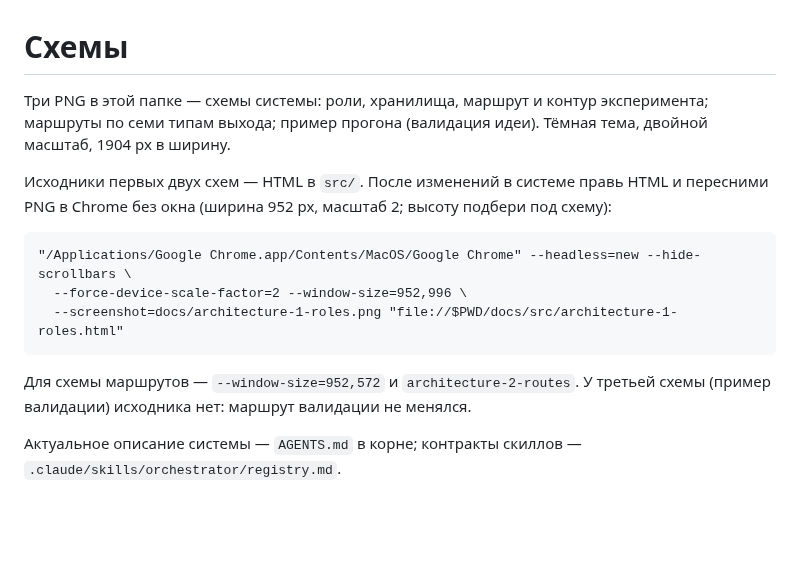
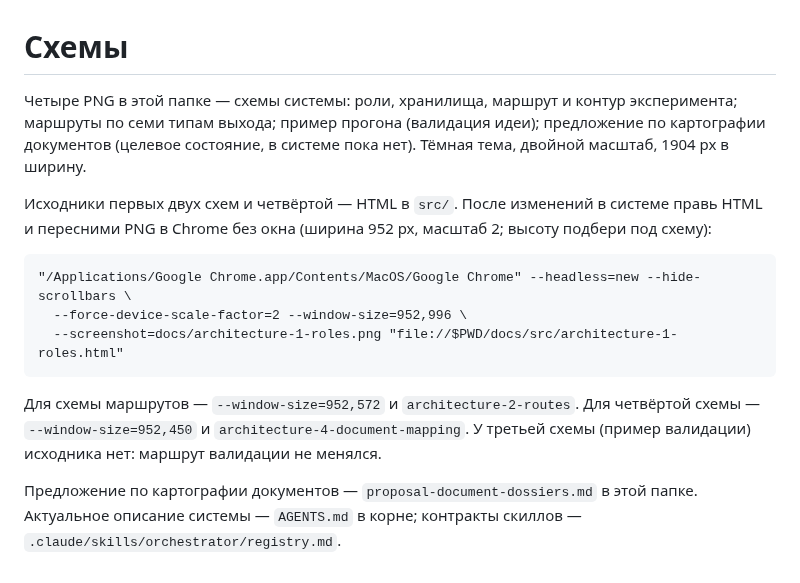
Before and after one commit to DingzhiboMike/Test-your-might, a Markdown page: docs/README.md, the part around the change. Rendered like a GitHub page; blank space fills up the shorter version.

````diff
--- a/docs/README.md
+++ b/docs/README.md
@@ -1,8 +1,8 @@
 # Схемы
 
-Три PNG в этой папке — схемы системы: роли, хранилища, маршрут и контур эксперимента; маршруты по семи типам выхода; пример прогона (валидация идеи). Тёмная тема, двойной масштаб, 1904 px в ширину.
+Четыре PNG в этой папке — схемы системы: роли, хранилища, маршрут и контур эксперимента; маршруты по семи типам выхода; пример прогона (валидация идеи); предложение по картографии документов (целевое состояние, в системе пока нет). Тёмная тема, двойной масштаб, 1904 px в ширину.
 
-Исходники первых двух схем — HTML в `src/`. После изменений в системе правь HTML и пересними PNG в Chrome без окна (ширина 952 px, масштаб 2; высоту подбери под схему):
+Исходники первых двух схем и четвёртой — HTML в `src/`. После изменений в системе правь HTML и пересними PNG в Chrome без окна (ширина 952 px, масштаб 2; высоту подбери под схему):
 
 ```
 "/Applications/Google Chrome.app/Contents/MacOS/Google Chrome" --headless=new --hide-scrollbars \
@@ -10,6 +10,6 @@
   --screenshot=docs/architecture-1-roles.png "file://$PWD/docs/src/architecture-1-roles.html"
 ```
 
-Для схемы маршрутов — `--window-size=952,572` и `architecture-2-routes`. У третьей схемы (пример валидации) исходника нет: маршрут валидации не менялся.
+Для схемы маршрутов — `--window-size=952,572` и `architecture-2-routes`. Для четвёртой схемы — `--window-size=952,450` и `architecture-4-document-mapping`. У третьей схемы (пример валидации) исходника нет: маршрут валидации не менялся.
 
-Актуальное описание системы — `AGENTS.md` в корне; контракты скиллов — `.claude/skills/orchestrator/registry.md`.
+Предложение по картографии документов — `proposal-document-dossiers.md` в этой папке. Актуальное описание системы — `AGENTS.md` в корне; контракты скиллов — `.claude/skills/orchestrator/registry.md`.
````
Also changed, not shown: README.md (+7 -1 lines), docs/proposal-document-dossiers.md (added, +155 -0 lines), docs/architecture-4-document-mapping.png (added), 1 other file.
